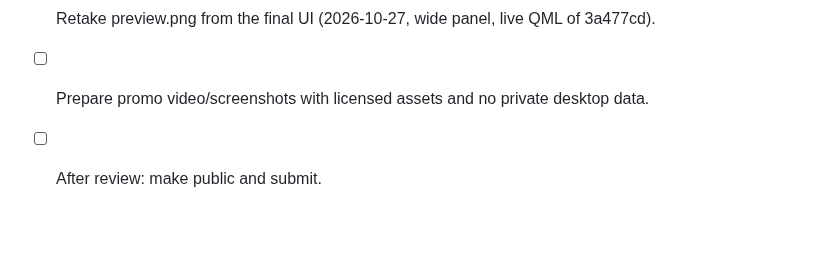
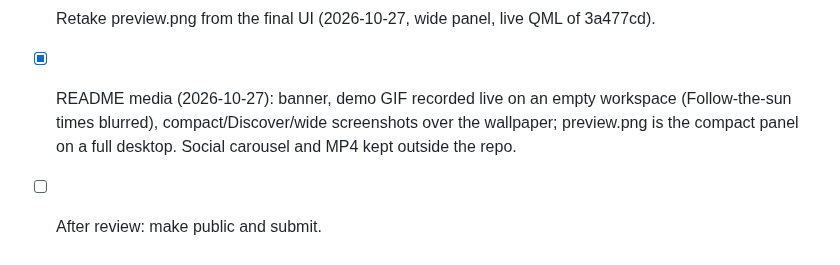
Before and after one commit to denonmaryland/omarchy-theme-studio, a Markdown page: docs/RELEASE-CHECKLIST.md, the part around the change. Drawn GitHub-style; blank space fills up the shorter version.

```diff
--- a/docs/RELEASE-CHECKLIST.md
+++ b/docs/RELEASE-CHECKLIST.md
@@ -103,5 +103,8 @@ https://github.com/omacom/omarchy-plugin-marketplace (rules: SUBMISSION.md, SECU
 - [x] Background thumbnails load from the theme's own folder, so a switch no
       longer leaves them pointing at the replaced `current/theme/backgrounds`.
 - [x] Retake preview.png from the final UI (2026-10-27, wide panel, live QML of 3a477cd).
-- [ ] Prepare promo video/screenshots with licensed assets and no private desktop data.
+- [x] README media (2026-10-27): banner, demo GIF recorded live on an empty
+      workspace (Follow-the-sun times blurred), compact/Discover/wide screenshots
+      over the wallpaper; preview.png is the compact panel on a full desktop.
+      Social carousel and MP4 kept outside the repo.
 - [ ] After review: make public and submit.
```
Also changed, not shown: README.md (+81 -42 lines), docs/images/banner.png (added), 5 other files.
